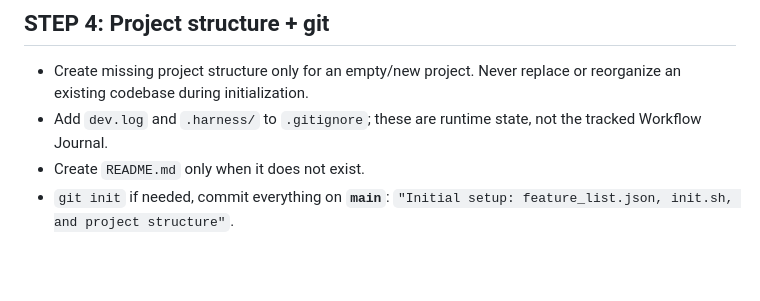
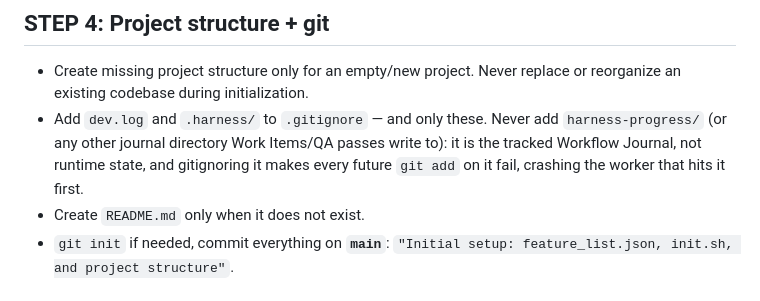
Before and after one commit to vinicius91carvalho/harness-engineering, a Markdown page: agents/initializer.md, the part around the change. GitHub-like rendering; blank space fills up the shorter version.

Commit message:
fix(agents): forbid gitignoring harness-progress/ in the initializer
public-docs' bootstrap added harness-progress/ to .gitignore alongside the
genuinely-transient dev.log/.harness/ runtime state, even though the
instruction only named those two. harness-progress/ is the tracked Workflow
Journal Work Items and QA passes commit to -- gitignoring it makes the first
`git add` on it fail, crashing the worker (exactly what happened: "paths are
ignored by one of your .gitignore files", worker exited 2). Made the
instruction explicit about what NOT to add, not just what to add.

Co-Authored-By: Claude Sonnet 5 <noreply@anthropic.com>
Claude-Session: https://claude.ai/code/session_01BxU9wUHHyPFiERx9cb23hM

```diff
--- a/agents/initializer.md
+++ b/agents/initializer.md
@@ -104,8 +104,11 @@ Base it on the spec's tech stack. It MUST:
 
 - Create missing project structure only for an empty/new project. Never replace
   or reorganize an existing codebase during initialization.
-- Add `dev.log` and `.harness/` to `.gitignore`; these are runtime state, not the
-  tracked Workflow Journal.
+- Add `dev.log` and `.harness/` to `.gitignore` — and only these. Never add
+  `harness-progress/` (or any other journal directory Work Items/QA passes
+  write to): it is the tracked Workflow Journal, not runtime state, and
+  gitignoring it makes every future `git add` on it fail, crashing the
+  worker that hits it first.
 - Create `README.md` only when it does not exist.
 - `git init` if needed, commit everything on **`main`**:
   `"Initial setup: feature_list.json, init.sh, and project structure"`.
```
